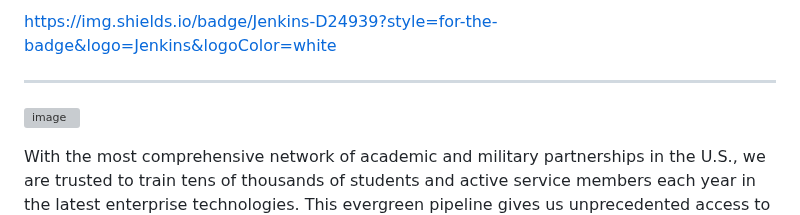
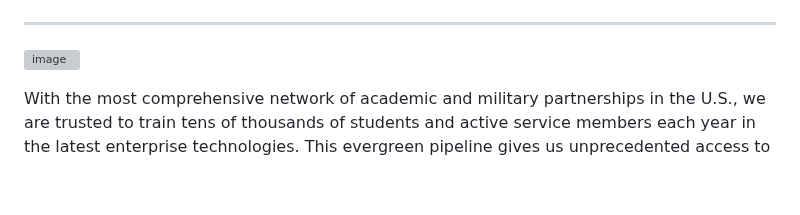
Before and after one commit to DJ322/SkillStorm, a Markdown page: README.md, the part around one of its changes. Drawn GitHub-style; blank space fills up the shorter version; grey boxes are pictures that could not be loaded.

```diff
--- a/README.md
+++ b/README.md
@@ -18,7 +21,6 @@ ________________________________________________________________________________
 
 
 
- https://img.shields.io/badge/Jenkins-D24939?style=for-the-badge&logo=Jenkins&logoColor=white
 ___________________________________________________________________________________________________
 
 
```
Also changed, not shown: other parts of README.md (+3 -0 lines).
